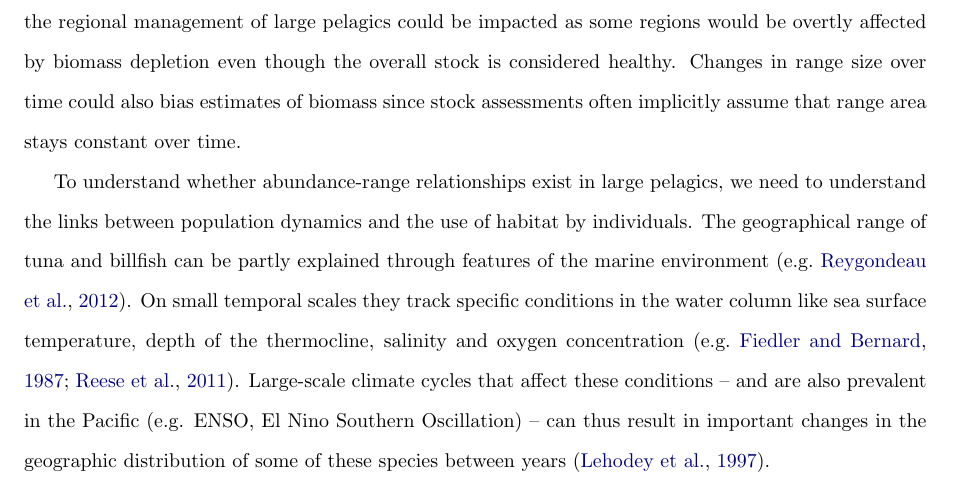
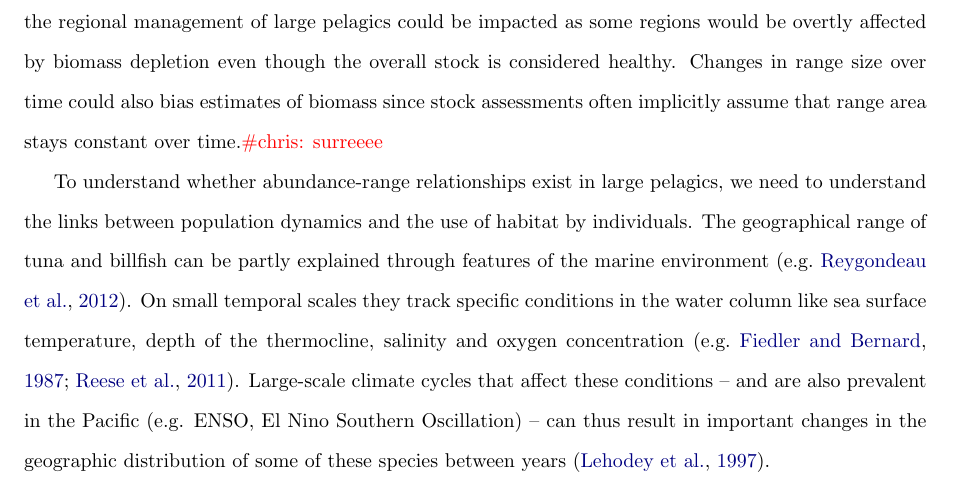
Before and after one commit to lauratboyer/phd-proposal-2013, a LaTeX document (TremblayBoyer_ResearchProposal_Spring2013.tex): part of page 2 of 22, cut so that both start at the same text. Compiled offline with pdfLaTeX.

Commit message:
added comment function for CH

```diff
--- a/TremblayBoyer_ResearchProposal_Spring2013.tex
+++ b/TremblayBoyer_ResearchProposal_Spring2013.tex
@@ -25,6 +25,10 @@ citecolor=darkblue}
 
 % define command to add Celsius degrees
 \newcommand{\griddef}[2]{$#1 \times #2^\circ$}
+
+% define command for comments by editors
+% Chris Harley
+\newcommand{\chris}[1]{\textcolor{red}{ \#chris: #1}}
 
 \doublespacing
 
@@ -83,7 +87,7 @@ be impacted as some regions would be overtly affected by biomass depletion
 even though the overall stock is considered healthy. Changes in range
 size over time could also bias estimates of biomass since stock
 assessments often implicitly assume that range area stays constant over
-time.
+time.\chris{surreeee}
 
 To understand whether abundance-range relationships exist in large
 pelagics, we need to understand the links between population dynamics
```
Also changed, not shown: TremblayBoyer_ResearchProposal_Spring2013.pdf.
